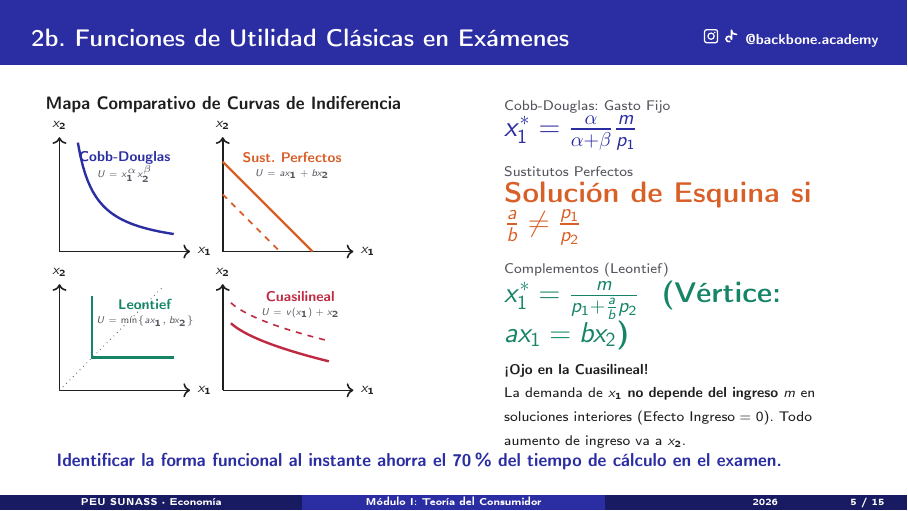
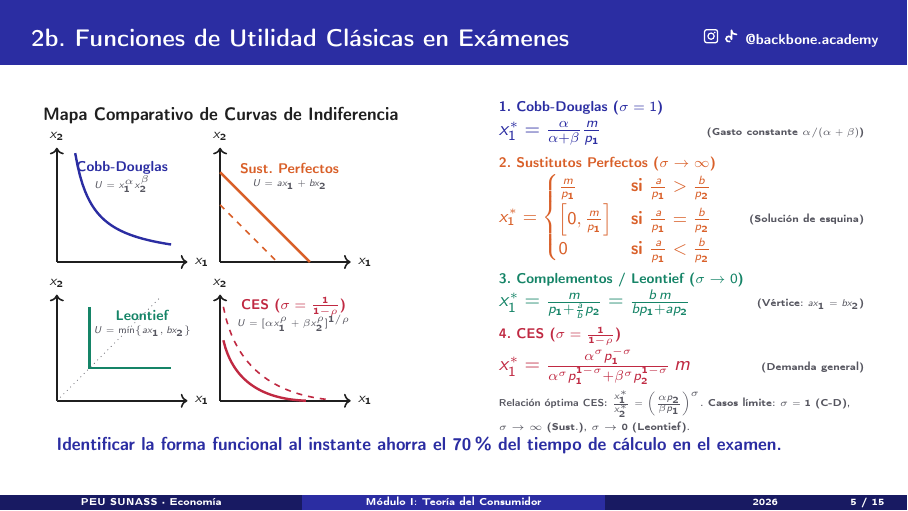
Before and after one commit to leonardovelasquez14-DETG/peu-sunass-economia, LaTeX slides (teoria/M01_Teoria_Consumidor.tex): page 5 of 15. Compiled offline with pdfLaTeX.

Commit message:
feat(teoria/M01): reemplazar cuasilineal por CES y agregar soluciones explícitas de demanda para las 4 funciones

```diff
--- a/teoria/M01_Teoria_Consumidor.tex
+++ b/teoria/M01_Teoria_Consumidor.tex
@@ -166,25 +166,34 @@
           \node[font=\tiny, grisTexto] at (2.1, 1.7) {$U = \min\{ax_1, bx_2\}$};
         \end{scope}
 
-        % Panel 4: Cuasilineal
+        % Panel 4: CES (Elasticidad de Sustitución Constante)
         \begin{scope}[xshift=4.0cm, yshift=-3.4cm]
           \draw[->, thick] (0,0) -- (3.2,0) node[right, font=\scriptsize] {$x_1$};
           \draw[->, thick] (0,0) -- (0,2.6) node[above, font=\scriptsize] {$x_2$};
-          \draw[rojoAcento, very thick, domain=0.2:2.6, samples=30] plot (\x, {2.0 - 0.8*sqrt(\x)});
-          \draw[rojoAcento, thick, dashed, domain=0.2:2.6, samples=30] plot (\x, {2.5 - 0.8*sqrt(\x)});
-          \node[font=\scriptsize, rojoAcento] at (1.9, 2.3) {\textbf{Cuasilineal}};
-          \node[font=\tiny, grisTexto] at (1.9, 1.9) {$U = v(x_1) + x_2$};
+          \draw[rojoAcento, very thick, domain=0.08:2.1, samples=40] plot (\x, {(1.5 - sqrt(\x))*(1.5 - sqrt(\x))});
+          \draw[rojoAcento, thick, dashed, domain=0.08:2.7, samples=40] plot (\x, {(1.8 - sqrt(\x))*(1.8 - sqrt(\x))});
+          \node[font=\scriptsize, rojoAcento] at (1.8, 2.3) {\textbf{CES ($\sigma = \frac{1}{1-\rho}$)}};
+          \node[font=\tiny, grisTexto] at (1.8, 1.9) {$U = [\alpha x_1^\rho + \beta x_2^\rho]^{1/\rho}$};
         \end{scope}
       \end{tikzpicture}
     \end{column}
 
-    \begin{column}{0.45\textwidth}
-      \indicador{Cobb-Douglas: Gasto Fijo}{azulPrincipal}{\(x_1^* = \frac{\alpha}{\alpha+\beta}\frac{m}{p_1}\)}
-      \indicador{Sustitutos Perfectos}{naranjaAcento}{Solución de Esquina si \(\frac{a}{b} \neq \frac{p_1}{p_2}\)}
-      \indicador{Complementos (Leontief)}{verdeAcento}{\(x_1^* = \frac{m}{p_1 + \frac{a}{b}p_2}\) \ (Vértice: \(ax_1 = bx_2\))}
-      {\scriptsize
-        \textbf{¡Ojo en la Cuasilineal!}\\
-        La demanda de \(x_1\) \textbf{no depende del ingreso} \(m\) en soluciones interiores (\(\text{Efecto Ingreso} = 0\)). Todo aumento de ingreso va a \(x_2\).
+    \begin{column}{0.46\textwidth}
+      \vspace{-0.1cm}
+      {\scriptsize\color{azulPrincipal}\textbf{1. Cobb-Douglas (\(\sigma = 1\))}}\\[0pt]
+      {\normalsize\color{azulPrincipal}\textbf{\(x_1^* = \frac{\alpha}{\alpha+\beta}\frac{m}{p_1}\)}} \hfill {\tiny\color{grisTexto}(Gasto constante \(\alpha/(\alpha+\beta)\))}\\[4pt]
+
+      {\scriptsize\color{naranjaAcento}\textbf{2. Sustitutos Perfectos (\(\sigma \to \infty\))}}\\[0pt]
+      {\small\color{naranjaAcento}\textbf{\(x_1^* = \begin{cases} \frac{m}{p_1} & \text{si } \frac{a}{p_1} > \frac{b}{p_2} \\[2pt] \left[0, \frac{m}{p_1}\right] & \text{si } \frac{a}{p_1} = \frac{b}{p_2} \\[2pt] 0 & \text{si } \frac{a}{p_1} < \frac{b}{p_2} \end{cases}\)}} \hfill {\tiny\color{grisTexto}(Solución de esquina)}\\[4pt]
+
+      {\scriptsize\color{verdeAcento}\textbf{3. Complementos / Leontief (\(\sigma \to 0\))}}\\[0pt]
+      {\normalsize\color{verdeAcento}\textbf{\(x_1^* = \frac{m}{p_1 + \frac{a}{b}p_2} = \frac{b\,m}{b p_1 + a p_2}\)}} \hfill {\tiny\color{grisTexto}(Vértice: \(ax_1 = bx_2\))}\\[4pt]
+
+      {\scriptsize\color{rojoAcento}\textbf{4. CES (\(\sigma = \frac{1}{1-\rho}\))}}\\[0pt]
+      {\normalsize\color{rojoAcento}\textbf{\(x_1^* = \frac{\alpha^\sigma p_1^{-\sigma}}{\alpha^\sigma p_1^{1-\sigma} + \beta^\sigma p_2^{1-\sigma}}\,m\)}} \hfill {\tiny\color{grisTexto}(Demanda general)}\\[2pt]
+
+      {\tiny\color{grisTexto}
+        \textbf{Relación óptima CES:} \(\frac{x_1^*}{x_2^*} = \left(\frac{\alpha p_2}{\beta p_1}\right)^\sigma\). Casos límite: \(\sigma=1\) (C-D), \(\sigma\to\infty\) (Sust.), \(\sigma\to 0\) (Leontief).
       }
     \end{column}
   \end{columns}
```
Also changed, not shown: teoria/M01_Teoria_Consumidor.pdf.
